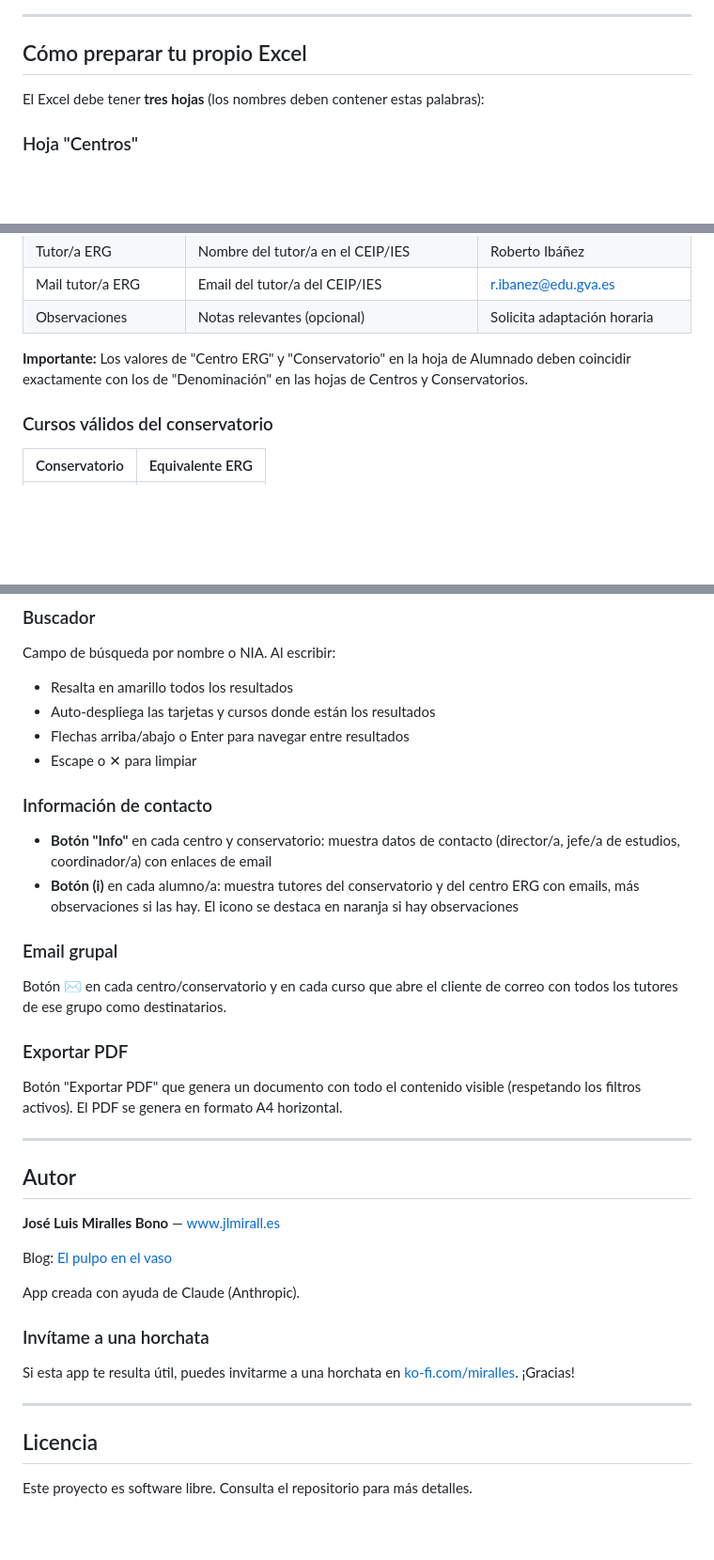
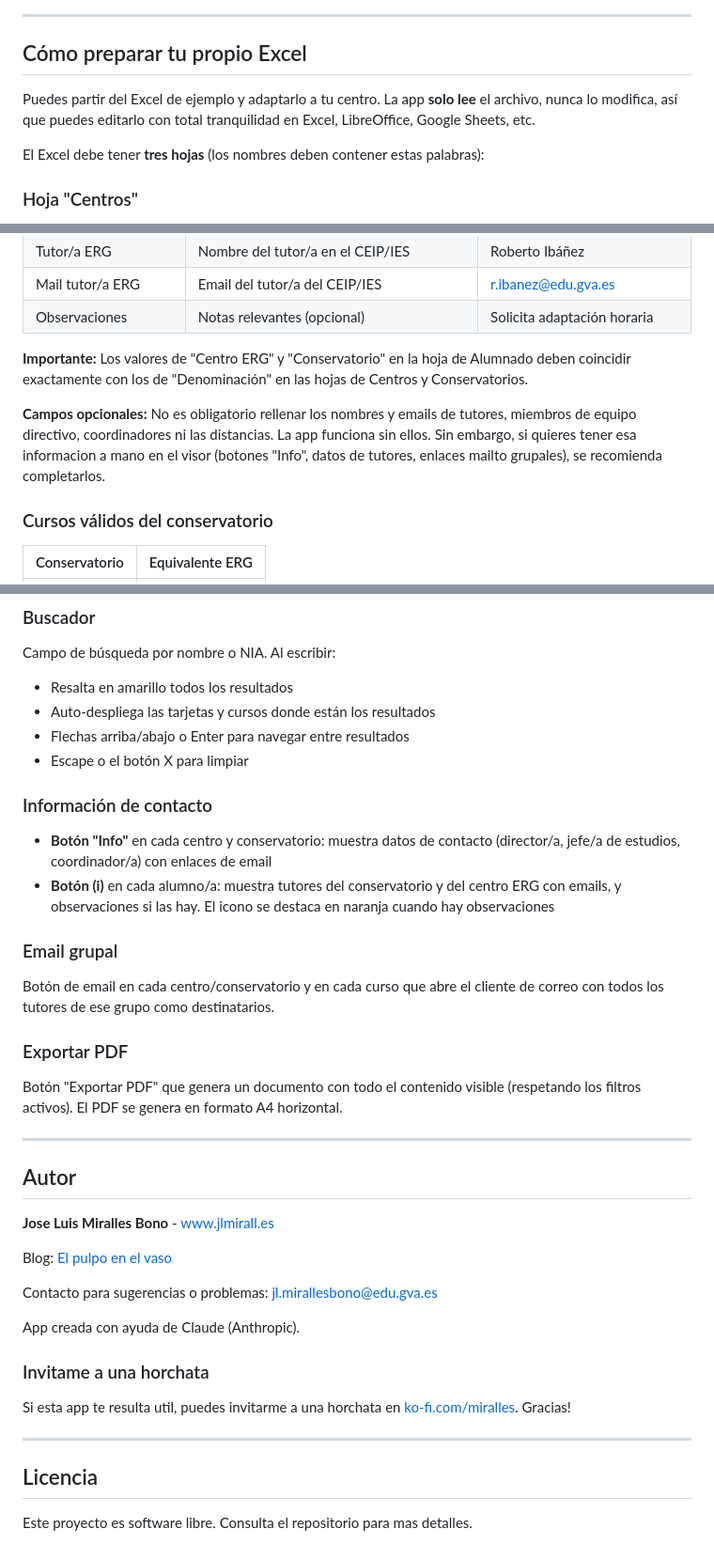
Before and after one commit to JLMirallesB/CoordinacionHoraria, a Markdown page: README.md, 3 parts joined by grey strips. Shown at 94% size. Drawn GitHub-style; blank space fills up the shorter version.

```diff
--- a/README.md
+++ b/README.md
@@ -27,6 +37,8 @@ Arrastra el archivo Excel sobre la zona de subida o haz clic en "Seleccionar arc
 ---
 
 ## Cómo preparar tu propio Excel
+
+Puedes partir del Excel de ejemplo y adaptarlo a tu centro. La app **solo lee** el archivo, nunca lo modifica, así que puedes editarlo con total tranquilidad en Excel, LibreOffice, Google Sheets, etc.
 
 El Excel debe tener **tres hojas** (los nombres deben contener estas palabras):
 
@@ -88,6 +100,8 @@ Listado completo del alumnado. Columnas:
 
 **Importante:** Los valores de "Centro ERG" y "Conservatorio" en la hoja de Alumnado deben coincidir exactamente con los de "Denominación" en las hojas de Centros y Conservatorios.
 
+**Campos opcionales:** No es obligatorio rellenar los nombres y emails de tutores, miembros de equipo directivo, coordinadores ni las distancias. La app funciona sin ellos. Sin embargo, si quieres tener esa informacion a mano en el visor (botones "Info", datos de tutores, enlaces mailto grupales), se recomienda completarlos.
+
 ### Cursos válidos del conservatorio
 
 | Conservatorio | Equivalente ERG |
@@ -143,16 +166,16 @@ Campo de búsqueda por nombre o NIA. Al escribir:
 - Resalta en amarillo todos los resultados
 - Auto-despliega las tarjetas y cursos donde están los resultados
 - Flechas arriba/abajo o Enter para navegar entre resultados
-- Escape o ✕ para limpiar
+- Escape o el botón X para limpiar
 
 ### Información de contacto
 
 - **Botón "Info"** en cada centro y conservatorio: muestra datos de contacto (director/a, jefe/a de estudios, coordinador/a) con enlaces de email
-- **Botón (i)** en cada alumno/a: muestra tutores del conservatorio y del centro ERG con emails, más observaciones si las hay. El icono se destaca en naranja si hay observaciones
+- **Botón (i)** en cada alumno/a: muestra tutores del conservatorio y del centro ERG con emails, y observaciones si las hay. El icono se destaca en naranja cuando hay observaciones
 
 ### Email grupal
 
-Botón ✉ en cada centro/conservatorio y en cada curso que abre el cliente de correo con todos los tutores de ese grupo como destinatarios.
+Botón de email en cada centro/conservatorio y en cada curso que abre el cliente de correo con todos los tutores de ese grupo como destinatarios.
 
 ### Exportar PDF
 
@@ -162,18 +185,20 @@ Botón "Exportar PDF" que genera un documento con todo el contenido visible (res
 
 ## Autor
 
-**José Luis Miralles Bono** — [www.jlmirall.es](https://www.jlmirall.es)
+**Jose Luis Miralles Bono** - [www.jlmirall.es](https://www.jlmirall.es)
 
 Blog: [El pulpo en el vaso](https://elpulpoenelvaso.jlmirall.es)
 
+Contacto para sugerencias o problemas: [jl.mirallesbono@edu.gva.es](mailto:jl.mirallesbono@edu.gva.es)
+
 App creada con ayuda de Claude (Anthropic).
 
-### Invítame a una horchata
+### Invitame a una horchata
 
-Si esta app te resulta útil, puedes invitarme a una horchata en [ko-fi.com/miralles](https://ko-fi.com/miralles). ¡Gracias!
+Si esta app te resulta util, puedes invitarme a una horchata en [ko-fi.com/miralles](https://ko-fi.com/miralles). Gracias!
 
 ---
 
 ## Licencia
 
-Este proyecto es software libre. Consulta el repositorio para más detalles.
+Este proyecto es software libre. Consulta el repositorio para mas detalles.
```
Also changed, not shown: other parts of README.md (+26 -7 lines), screenshots/03-detalle-centro.png (added), 5 other files.
